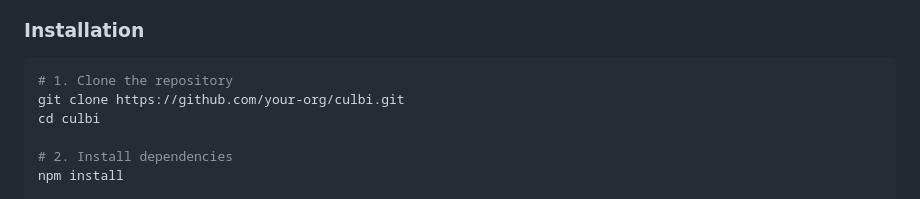
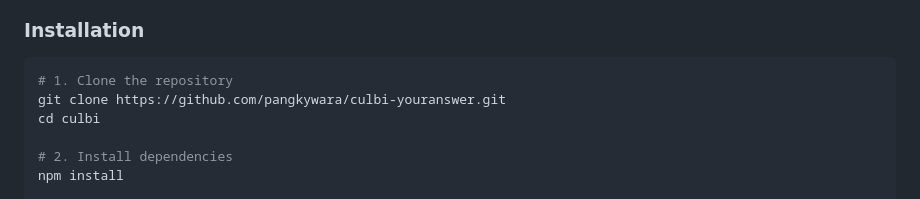
Before and after one commit to pangkywara/culbi-youranswer, a Markdown page: README.MD, the part around the change. Rendered like a GitHub page.

````diff
--- a/README.MD
+++ b/README.MD
@@ -169,7 +169,7 @@ Point your camera at a landmark — Culbi identifies it instantly using **Google
 
 ```bash
 # 1. Clone the repository
-git clone https://github.com/your-org/culbi.git
+git clone https://github.com/pangkywara/culbi-youranswer.git
 cd culbi
 
 # 2. Install dependencies
````
